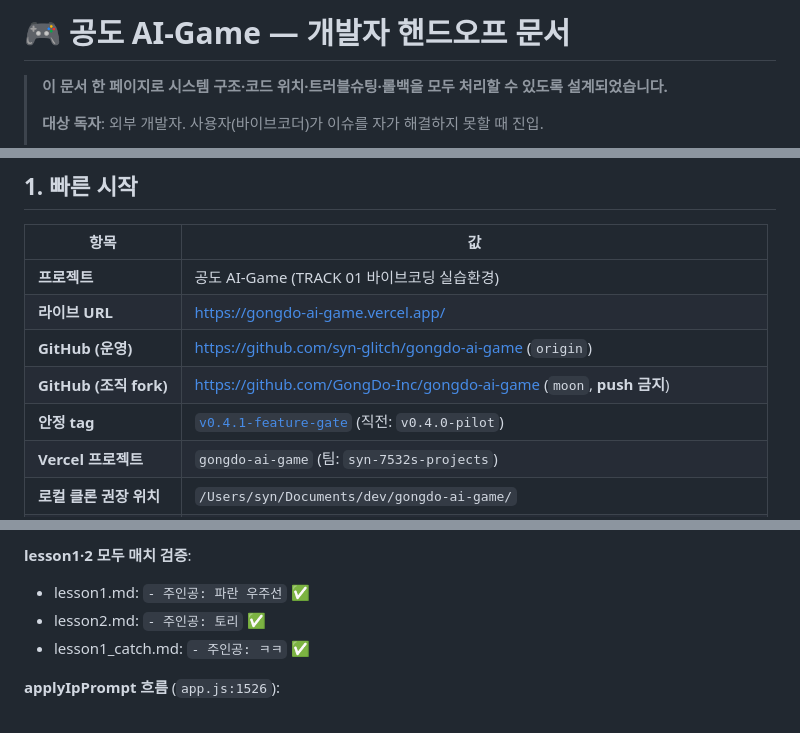
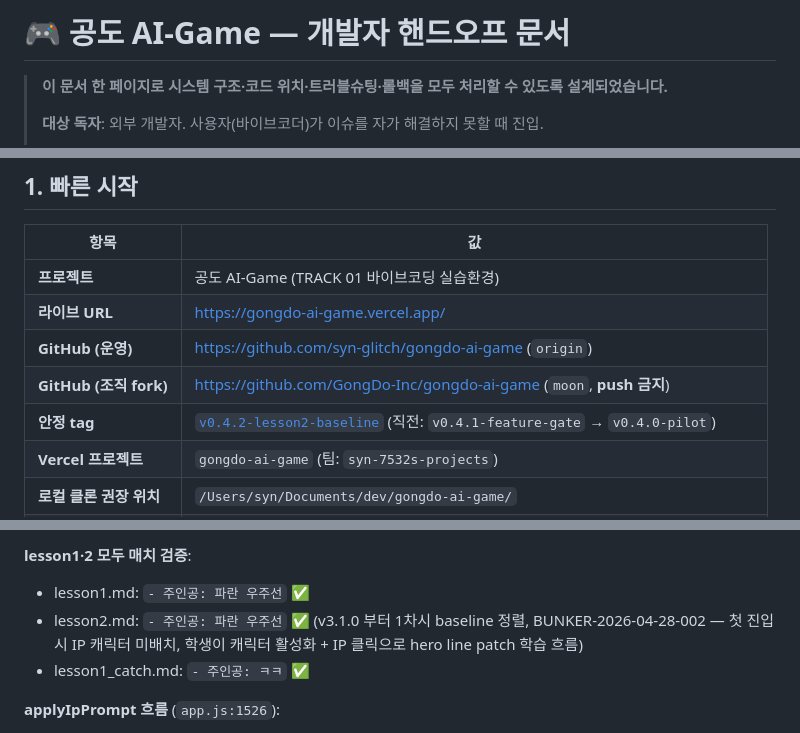
Before and after one commit to syn-glitch/gongdo-ai-game, a Markdown page: docs/DEVELOPER_HANDOFF.md, 3 parts joined by grey strips. Rendered like a GitHub page.

```diff
--- a/docs/DEVELOPER_HANDOFF.md
+++ b/docs/DEVELOPER_HANDOFF.md
@@ -3,5 +3,5 @@
  📋 문서 배포 이력 (Deploy Header)
  ============================================
  @file        DEVELOPER_HANDOFF.md
- @version     v1.1.0
+ @version     v1.1.1
  @updated     2026-04-28 (KST)
@@ -53,7 +54,7 @@
 | **라이브 URL** | https://gongdo-ai-game.vercel.app/ |
 | **GitHub (운영)** | https://github.com/syn-glitch/gongdo-ai-game (`origin`) |
 | **GitHub (조직 fork)** | https://github.com/GongDo-Inc/gongdo-ai-game (`moon`, **push 금지**) |
-| **안정 tag** | [`v0.4.1-feature-gate`](https://github.com/syn-glitch/gongdo-ai-game/releases/tag/v0.4.1-feature-gate) (직전: `v0.4.0-pilot`) |
+| **안정 tag** | [`v0.4.2-lesson2-baseline`](https://github.com/syn-glitch/gongdo-ai-game/releases/tag/v0.4.2-lesson2-baseline) (직전: `v0.4.1-feature-gate` → `v0.4.0-pilot`) |
 | **Vercel 프로젝트** | `gongdo-ai-game` (팀: `syn-7532s-projects`) |
 | **로컬 클론 권장 위치** | `/Users/syn/Documents/dev/gongdo-ai-game/` |
 | **수업 운영 단계** | S17 파일럿 — 1·2차시 집중 테스트 (3·4차시 비활성, manifest.json `version: v0.4.1`) |
@@ -213,7 +214,7 @@ const HERO_LINE_PATTERN = /^(- 주인공:\s*)([^\n(]*?)(\s*\(이미지:[^)]*\))?
 
 **lesson1·2 모두 매치 검증**:
 - lesson1.md: `- 주인공: 파란 우주선` ✅
-- lesson2.md: `- 주인공: 토리` ✅
+- lesson2.md: `- 주인공: 파란 우주선` ✅ (v3.1.0 부터 1차시 baseline 정렬, BUNKER-2026-04-28-002 — 첫 진입 시 IP 캐릭터 미배치, 학생이 캐릭터 활성화 + IP 클릭으로 hero line patch 학습 흐름)
 - lesson1_catch.md: `- 주인공: ㅋㅋ` ✅
 
 **applyIpPrompt 흐름** (`app.js:1526`):
```
Also changed, not shown: other parts of docs/DEVELOPER_HANDOFF.md (+16 -8 lines).
